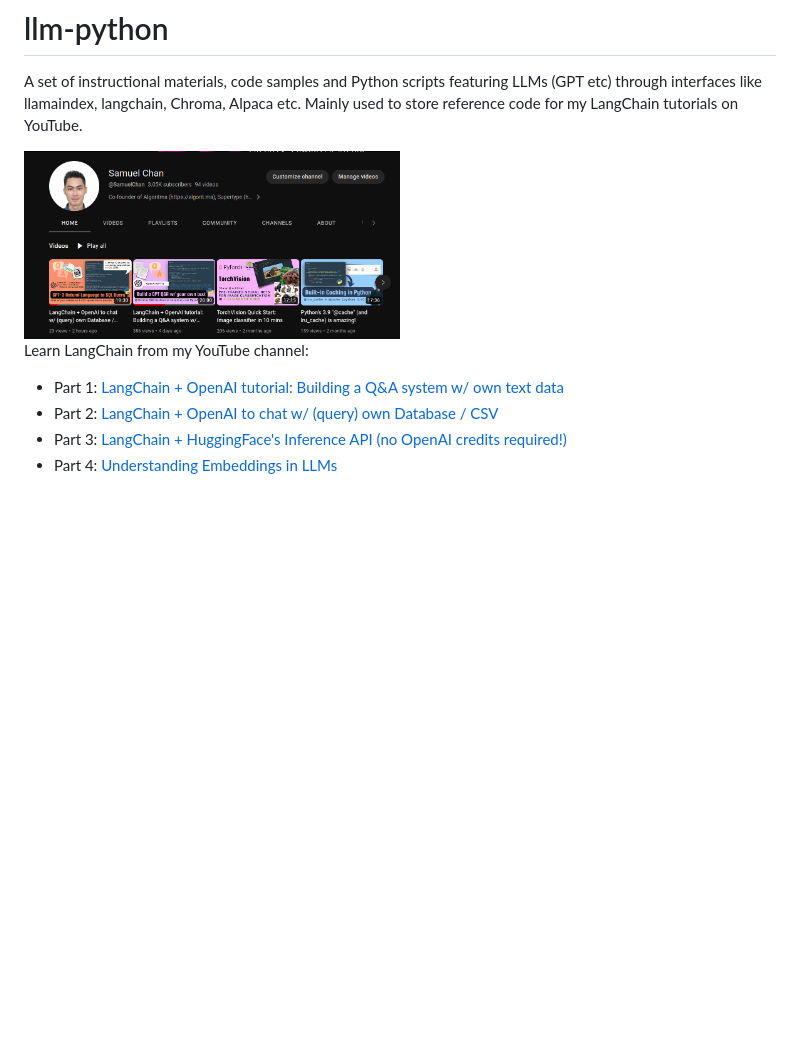
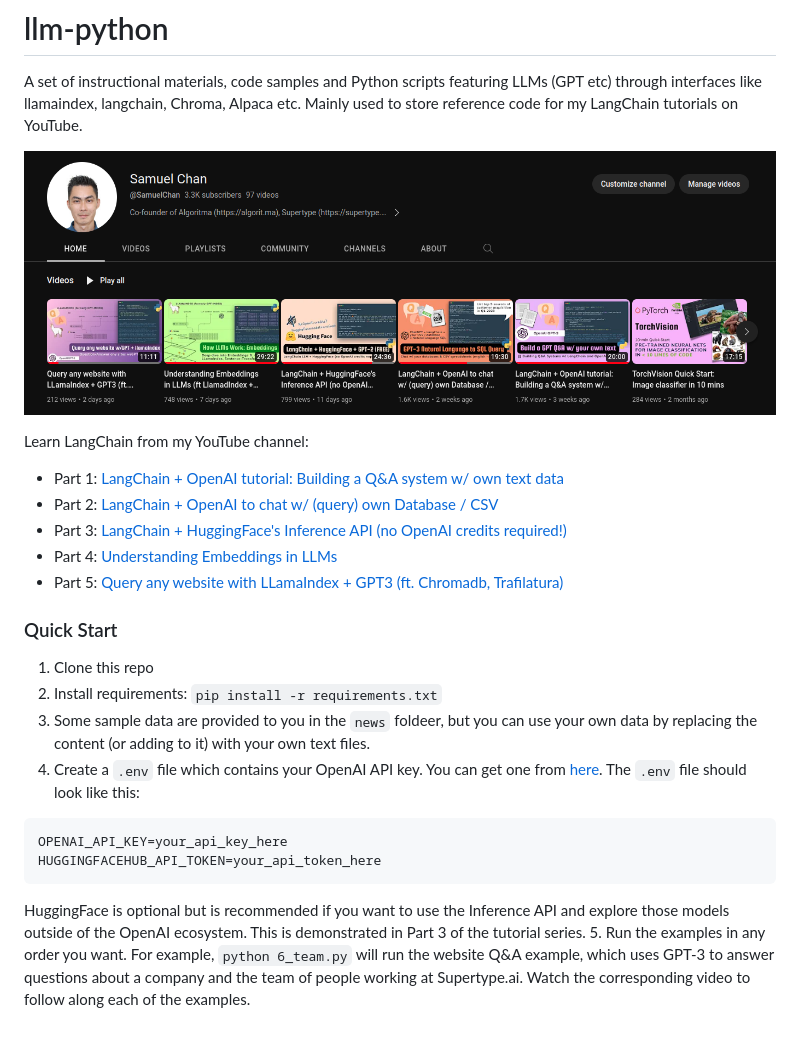
Before and after one commit to onlyphantom/llm-python, a Markdown page: README.md, the part around the change. Drawn GitHub-style; pictures changed too: assets/youtube.png; blank space fills up the shorter version.

Commit message:
update readme with more instructions

````diff
--- a/README.md
+++ b/README.md
@@ -1,10 +1,24 @@
 # llm-python
 A set of instructional materials, code samples and Python scripts featuring LLMs (GPT etc) through interfaces like llamaindex, langchain, Chroma, Alpaca etc. Mainly used to store reference code for my LangChain tutorials on YouTube.
 
-<img src="assets/youtube.png" width="50%" alt="LangChain youtube tutorials" />
+<!-- <img src="assets/youtube.png" width="50%" alt="LangChain youtube tutorials" /> -->
+![LangChain youtube tutorials](assets/youtube.png)
 
 Learn LangChain from my YouTube channel:
 - Part 1: [LangChain + OpenAI tutorial: Building a Q&A system w/ own text data](https://youtu.be/DYOU_Z0hAwo)
 - Part 2: [LangChain + OpenAI to chat w/ (query)  own Database / CSV](https://youtu.be/Fz0WJWzfNPI)
 - Part 3: [LangChain + HuggingFace's Inference API (no OpenAI credits required!)](https://youtu.be/dD_xNmePdd0)
 - Part 4: [Understanding Embeddings in LLMs](https://youtu.be/6uyBc0jm1xQ)
+- Part 5: [Query any website with LLamaIndex + GPT3 (ft. Chromadb, Trafilatura)](https://youtu.be/6K1lyyzpxtk)
+
+### Quick Start
+1. Clone this repo
+2. Install requirements: `pip install -r requirements.txt`
+3. Some sample data are provided to you in the `news` foldeer, but you can use your own data by replacing the content (or adding to it) with your own text files.
+4. Create a `.env` file which contains your OpenAI API key. You can get one from [here](https://beta.openai.com/). The `.env` file should look like this:
+```
+OPENAI_API_KEY=your_api_key_here
+HUGGINGFACEHUB_API_TOKEN=your_api_token_here
+```
+HuggingFace is optional but is recommended if you want to use the Inference API and explore those models outside of the OpenAI ecosystem. This is demonstrated in Part 3 of the tutorial series.
+5. Run the examples in any order you want. For example, `python 6_team.py` will run the website Q&A example, which uses GPT-3 to answer questions about a company and the team of people working at Supertype.ai. Watch the corresponding video to follow along each of the examples.
````
Also changed, not shown: 1 other file.
